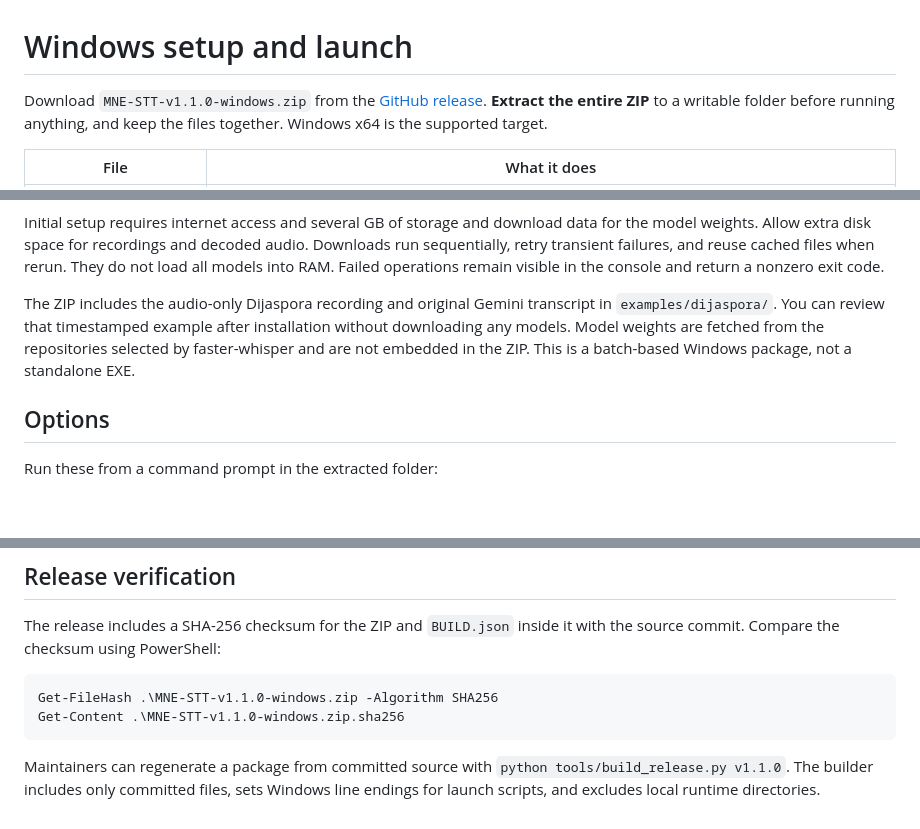
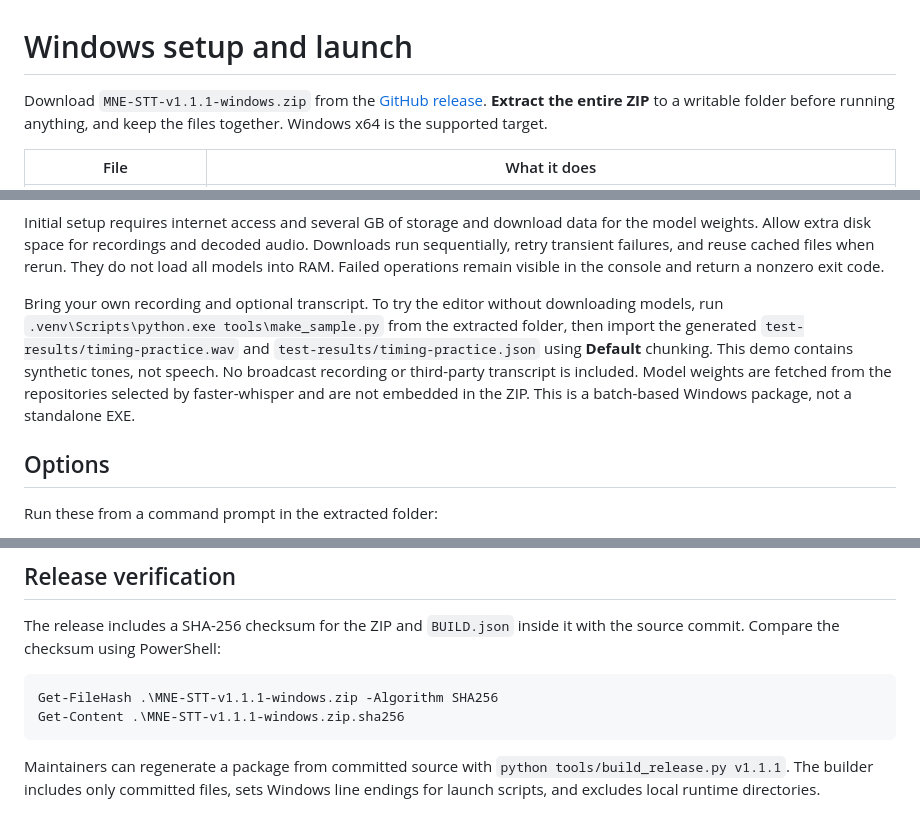
Before and after one commit to IgorCulafic/MNE_STT, a Markdown page: WINDOWS.md, 3 parts joined by grey strips. GitHub-like rendering; blank space fills up the shorter version.

````diff
--- a/WINDOWS.md
+++ b/WINDOWS.md
@@ -1,6 +1,6 @@
 # Windows setup and launch
 
-Download `MNE-STT-v1.1.0-windows.zip` from the [GitHub release](https://github.com/IgorCulafic/MNE_STT/releases/tag/v1.1.0). **Extract the entire ZIP** to a writable folder before running anything, and keep the files together. Windows x64 is the supported target.
+Download `MNE-STT-v1.1.1-windows.zip` from the [GitHub release](https://github.com/IgorCulafic/MNE_STT/releases/tag/v1.1.1). **Extract the entire ZIP** to a writable folder before running anything, and keep the files together. Windows x64 is the supported target.
 
 | File | What it does |
 | --- | --- |
@@ -13,7 +13,7 @@ For everything in one setup, double-click **install-and-download-all.bat**, then
 
 Initial setup requires internet access and several GB of storage and download data for the model weights. Allow extra disk space for recordings and decoded audio. Downloads run sequentially, retry transient failures, and reuse cached files when rerun. They do not load all models into RAM. Failed operations remain visible in the console and return a nonzero exit code.
 
-The ZIP includes the audio-only Dijaspora recording and original Gemini transcript in `examples/dijaspora/`. You can review that timestamped example after installation without downloading any models. Model weights are fetched from the repositories selected by faster-whisper and are not embedded in the ZIP. This is a batch-based Windows package, not a standalone EXE.
+Bring your own recording and optional transcript. To try the editor without downloading models, run `.venv\Scripts\python.exe tools\make_sample.py` from the extracted folder, then import the generated `test-results/timing-practice.wav` and `test-results/timing-practice.json` using **Default** chunking. This demo contains synthetic tones, not speech. No broadcast recording or third-party transcript is included. Model weights are fetched from the repositories selected by faster-whisper and are not embedded in the ZIP. This is a batch-based Windows package, not a standalone EXE.
 
 ## Options
 
@@ -45,8 +45,8 @@ Models go in `data/models/` by default. Set `STT_MODEL_CACHE` to change the mode
 The release includes a SHA-256 checksum for the ZIP and `BUILD.json` inside it with the source commit. Compare the checksum using PowerShell:
 
 ```powershell
-Get-FileHash .\MNE-STT-v1.1.0-windows.zip -Algorithm SHA256
-Get-Content .\MNE-STT-v1.1.0-windows.zip.sha256
+Get-FileHash .\MNE-STT-v1.1.1-windows.zip -Algorithm SHA256
+Get-Content .\MNE-STT-v1.1.1-windows.zip.sha256
 ```
 
-Maintainers can regenerate a package from committed source with `python tools/build_release.py v1.1.0`. The builder includes only committed files, sets Windows line endings for launch scripts, and excludes local runtime directories.
+Maintainers can regenerate a package from committed source with `python tools/build_release.py v1.1.1`. The builder includes only committed files, sets Windows line endings for launch scripts, and excludes local runtime directories.
````
Also changed, not shown: README.md (+17 -5 lines), docs/images/review-screen.jpg (added), 2 other files.
